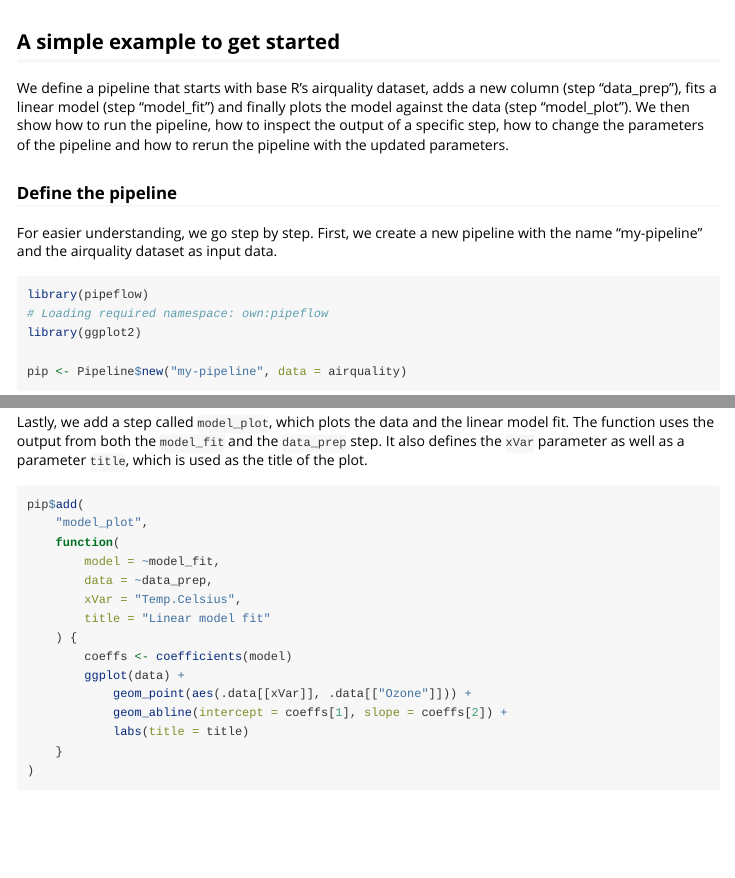
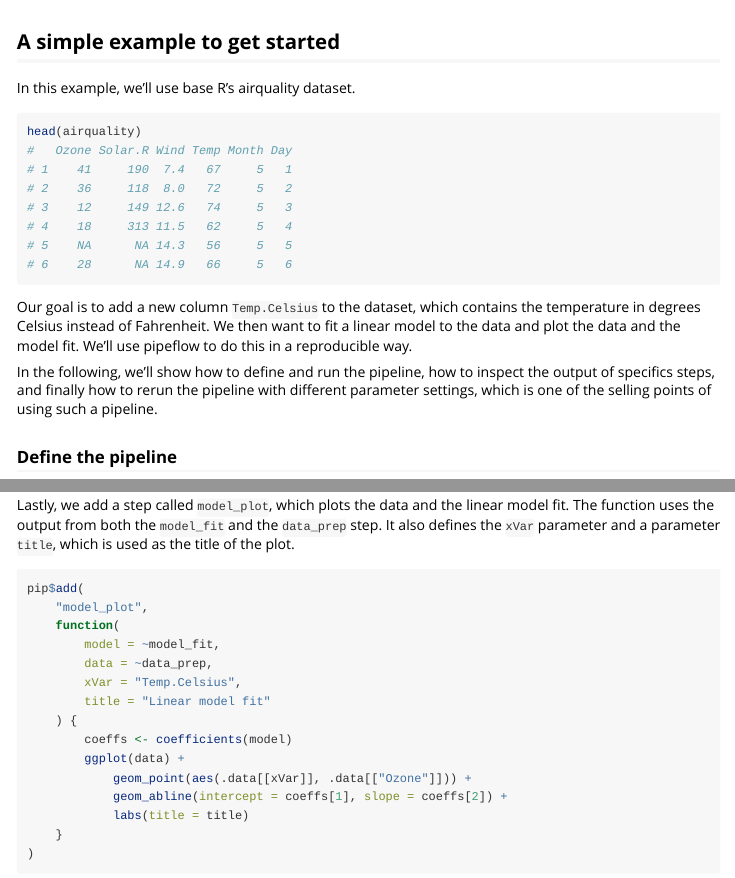
Before and after one commit to rpahl/pipeflow, an R Markdown document (vignettes/get_started.Rmd): the page in a window 1100 px wide, from 60 px down, and a second part further down, joined at a grey line. Rendered offline with R 4.5, knitr and Pandoc, with nearby package versions; some code elsewhere in the file could not run offline.

Commit message:
first version of getting-started vignette

````diff
--- a/vignettes/get_started.Rmd
+++ b/vignettes/get_started.Rmd
@@ -27,12 +27,21 @@ old <- options(width = 100L)
 ```
 
 ## A simple example to get started
-We define a pipeline that starts with base R's airquality dataset, adds a new
-column (step "data_prep"), fits a linear model (step "model_fit") and finally
-plots the model against the data (step "model_plot"). We then show how to
-run the pipeline, how to inspect the output of a specific step, how to
-change the parameters of the pipeline and how to rerun the pipeline with the
-updated parameters.
+In this example, we'll use base R's airquality dataset.
+
+```{r show-airquality}
+head(airquality)
+```
+
+Our goal is to add a new column `Temp.Celsius` to the dataset, which contains
+the temperature in degrees Celsius instead of Fahrenheit. We then want to fit
+a linear model to the data and plot the data and the model fit. We'll use
+pipeflow to do this in a reproducible way.
+
+In the following, we'll show how to define and run the pipeline, how to inspect
+the output of specifics steps, and finally how to rerun the pipeline with
+different parameter settings, which is one of the selling points of using
+such a pipeline.
 
 ### Define the pipeline
 
@@ -94,7 +103,7 @@ pip$add(
 Lastly, we add a step called `model_plot`, which plots the data and the
 linear model fit. The function uses the output from both the
 `model_fit` and the `data_prep` step. It also defines the `xVar`
-parameter as well as a parameter `title`, which is used as the title
+parameter and a parameter `title`, which is used as the title
 of the plot.
 
 ```{r}
````
Also changed, not shown: vignettes/get_started.Rmd (9 more changed lines).
